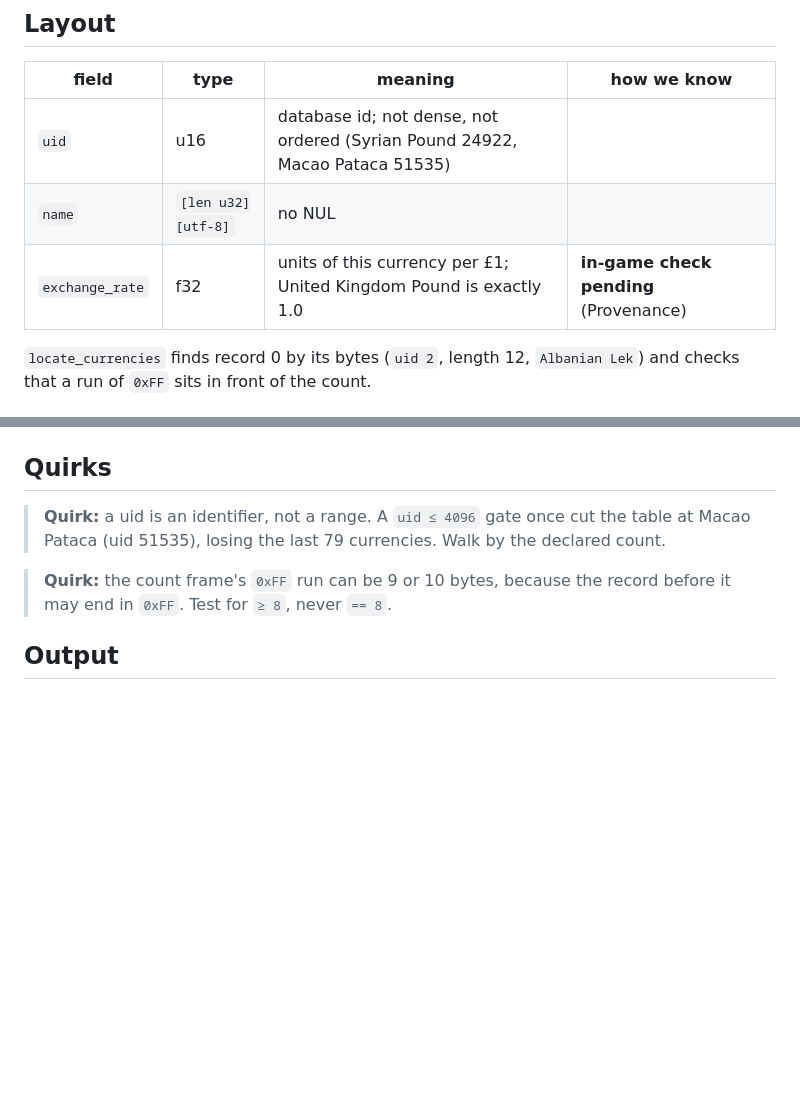
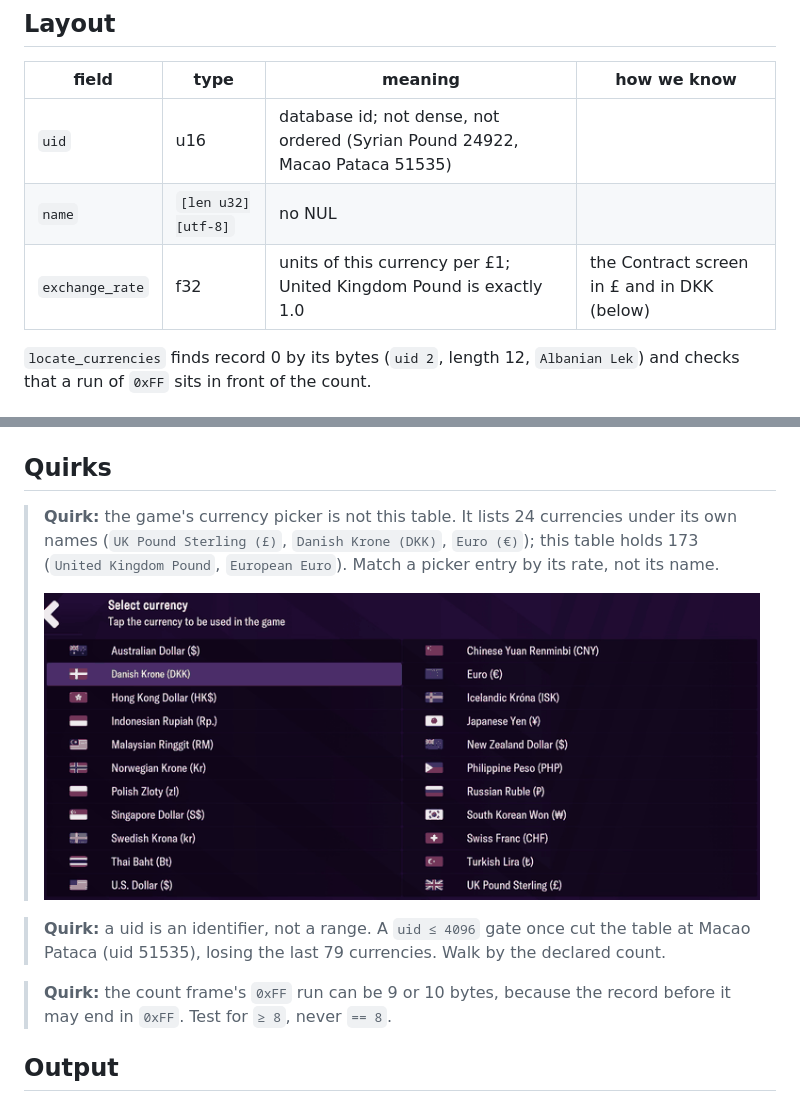
Before and after one commit to ZacHooper/fmm-stats, a Markdown page: docs/parser/currencies.md, 2 parts joined by grey strips. Rendered like a GitHub page; pictures changed too: docs/parser/img/currencies-3.png (added); blank space fills up the shorter version.

```diff
--- a/docs/parser/currencies.md
+++ b/docs/parser/currencies.md
@@ -10,7 +10,7 @@ Albanian Lek; the count is the same in both careers.
 |---|---|---|---|
 | `uid` | u16 | database id; not dense, not ordered (Syrian Pound 24922, Macao Pataca 51535) | |
 | `name` | `[len u32][utf-8]` | no NUL | |
-| `exchange_rate` | f32 | units of this currency per £1; United Kingdom Pound is exactly 1.0 | **in-game check pending** (Provenance) |
+| `exchange_rate` | f32 | units of this currency per £1; United Kingdom Pound is exactly 1.0 | the Contract screen in £ and in DKK (below) |
 
 `locate_currencies` finds record 0 by its bytes (`uid 2`, length 12, `Albanian Lek`) and
 checks that a run of `0xFF` sits in front of the count.
@@ -29,5 +47,11 @@ after switching the game's currency to Danish Krone; the ratio should be 8.70.
 
 ## Quirks
+
+> **Quirk:** the game's currency picker is not this table. It lists 24 currencies under its
+> own names (`UK Pound Sterling (£)`, `Danish Krone (DKK)`, `Euro (€)`); this table holds 173
+> (`United Kingdom Pound`, `European Euro`). Match a picker entry by its rate, not its name.
+>
+> ![Select currency](img/currencies-3.png)
 
 > **Quirk:** a uid is an identifier, not a range. A `uid ≤ 4096` gate once cut the table at
 > Macao Pataca (uid 51535), losing the last 79 currencies. Walk by the declared count.
```
Also changed, not shown: other parts of docs/parser/currencies.md (+20 -2 lines), docs/TODO.md (+7 -8 lines), docs/parser/clubs.md (+25 -11 lines), docs/parser/img/clubs-4.png (added), docs/parser/img/currencies-1.png (added), docs/parser/img/currencies-2.png (added), 2 other files.
